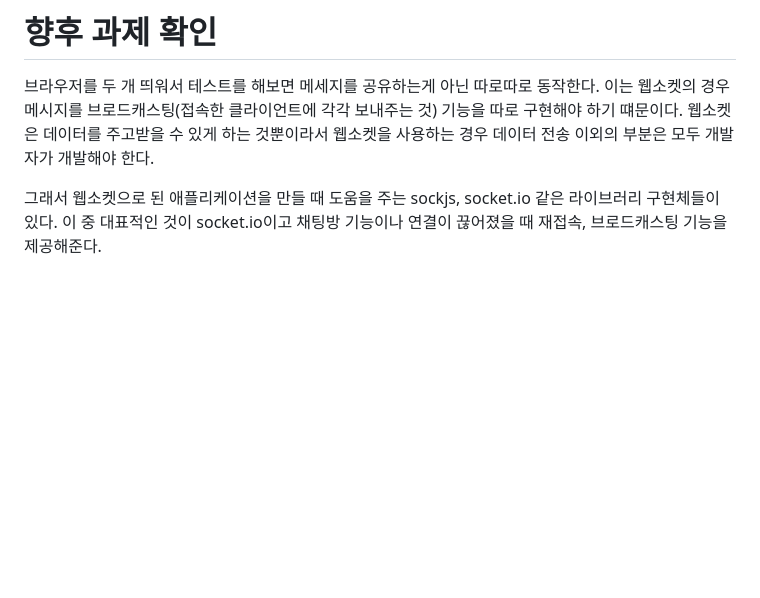
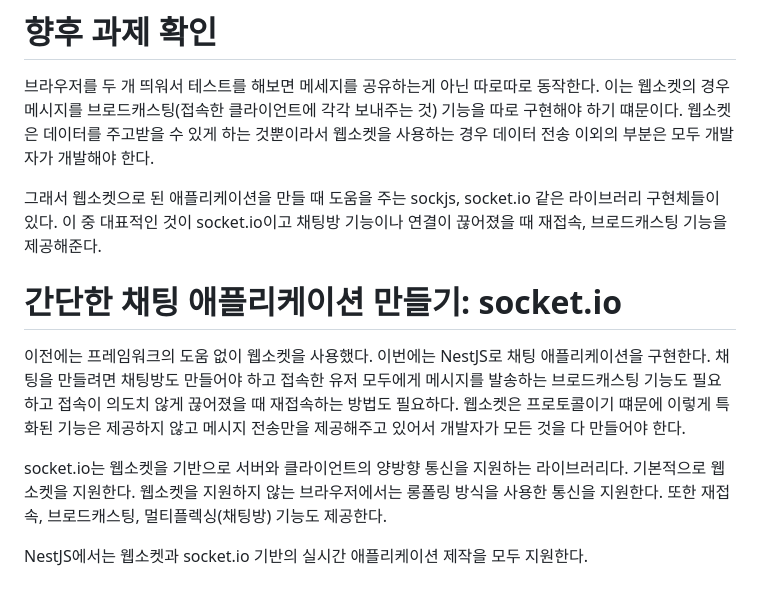
Before and after one commit to akm4545/nodejs_study, a Markdown page: chapter14/README.MD, the part around the change. GitHub-like rendering; blank space fills up the shorter version.

Commit message:
chapter14

```diff
--- a/chapter14/README.MD
+++ b/chapter14/README.MD
@@ -130,3 +130,13 @@ node server.js
 
 그래서 웹소켓으로 된 애플리케이션을 만들 때 도움을 주는 sockjs, socket.io 같은 라이브러리 구현체들이 있다. 이 중 대표적인 것이 socket.io이고
 채팅방 기능이나 연결이 끊어졌을 때 재접속, 브로드캐스팅 기능을 제공해준다.
+
+# **간단한 채팅 애플리케이션 만들기: socket.io**
+이전에는 프레임워크의 도움 없이 웹소켓을 사용했다. 이번에는 NestJS로 채팅 애플리케이션을 구현한다. 채팅을 만들려면 채팅방도 만들어야 하고 접속한
+유저 모두에게 메시지를 발송하는 브로드캐스팅 기능도 필요하고 접속이 의도치 않게 끊어졌을 때 재접속하는 방법도 필요하다. 웹소켓은 프로토콜이기 떄문에
+이렇게 특화된 기능은 제공하지 않고 메시지 전송만을 제공해주고 있어서 개발자가 모든 것을 다 만들어야 한다.
+
+socket.io는 웹소켓을 기반으로 서버와 클라이언트의 양방향 통신을 지원하는 라이브러리다. 기본적으로 웹소켓을 지원한다. 웹소켓을 지원하지 않는 브라우저에서는
+롱폴링 방식을 사용한 통신을 지원한다. 또한 재접속, 브로드캐스팅, 멀티플렉싱(채팅방) 기능도 제공한다.
+
+NestJS에서는 웹소켓과 socket.io 기반의 실시간 애플리케이션 제작을 모두 지원한다.
```
